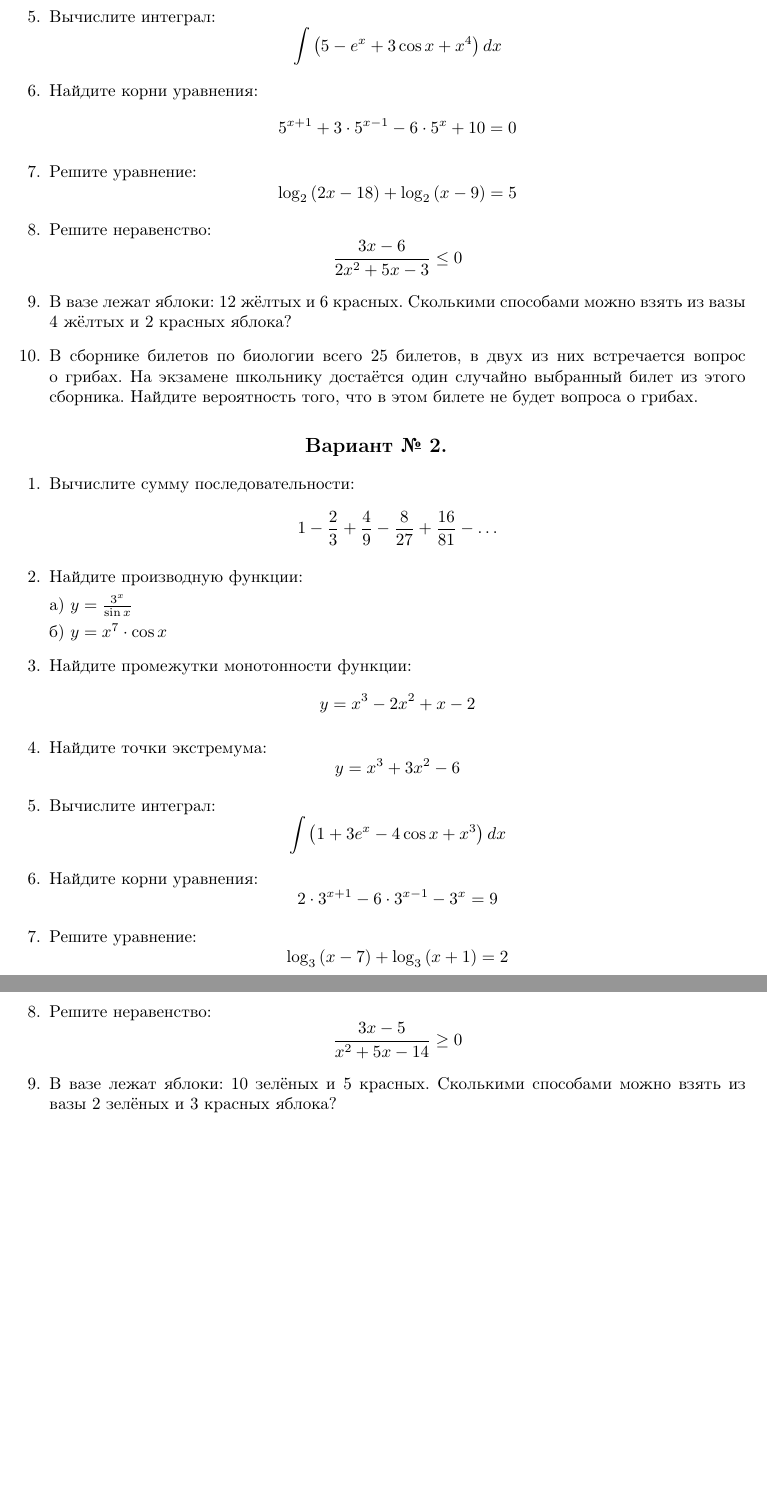
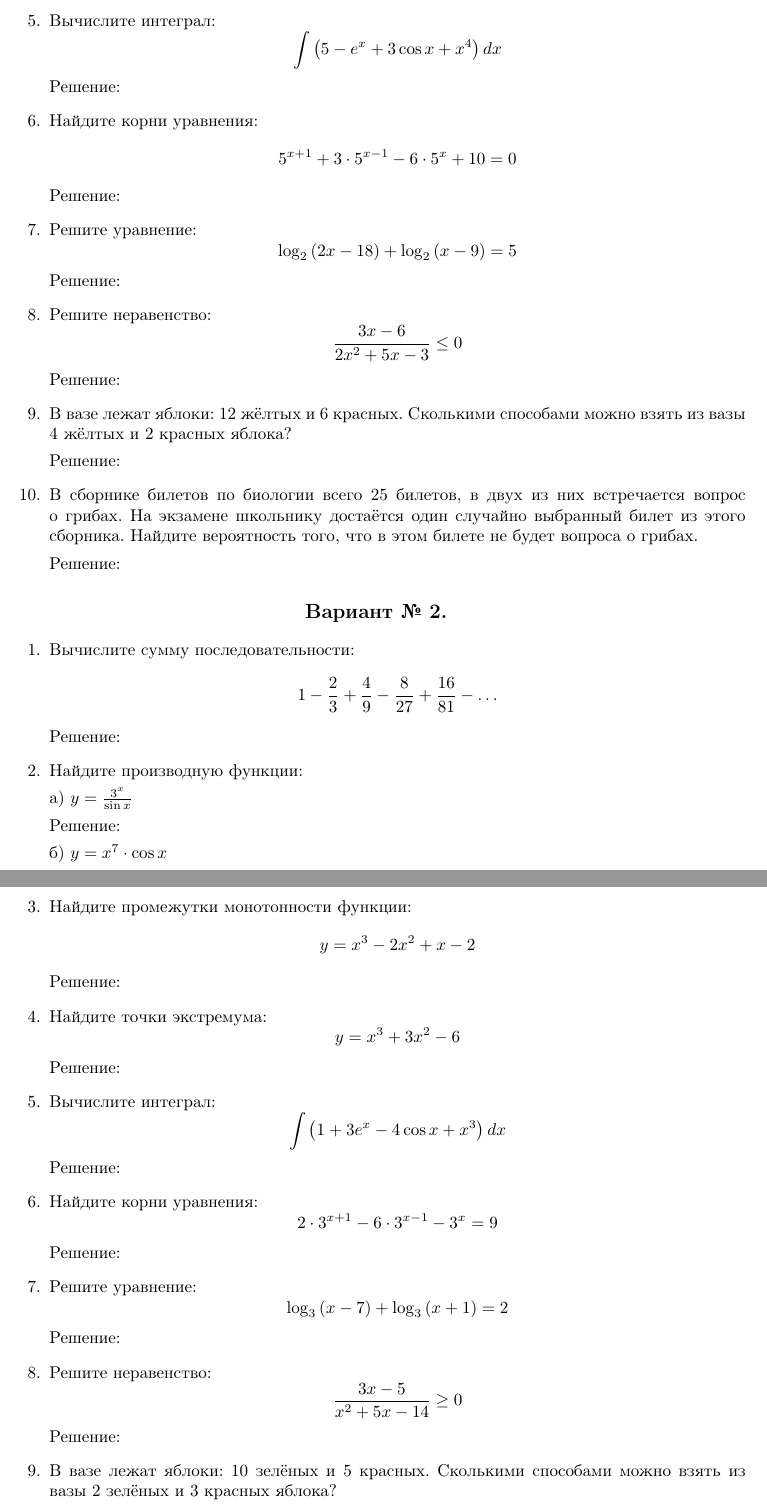
Before and after one commit to a1ip/tex, a LaTeX document (src/lena201507.tex): two parts of pages 2 and 3 of 3, joined at a grey line, cut so that both start at the same text, the shorter picture padded with empty space. Compiled offline with pdfLaTeX.

Commit message:
some progress

```diff
--- a/src/lena201507.tex
+++ b/src/lena201507.tex
@@ -67,24 +72,38 @@ $$y=x^3-3x^2$$
 \item % Задача 5
 Вычислите интеграл:
 $$\int{\left(5-e^x+3\cos{x}+x^4\right)dx}$$
+Решение:
+
 
 \item % Задача 6
 Найдите корни уравнения:
 $$5^{x+1}+3\cdot5^{x-1}-6\cdot5^x+10=0$$
+Решение:
+
 
 \item % Задача 7
 Решите уравнение:
 $$\log_2{(2x-18)}+\log_2{(x-9)}=5$$
+Решение:
+
 
 \item % Задача 8
 Решите неравенство:
 $$\frac{3x-6}{2x^2+5x-3}\leq0$$
+Решение:
+
 
 \item % Задача 9
 В вазе лежат яблоки: 12 жёлтых и 6 красных. Сколькими способами можно взять из вазы 4 жёлтых и 2 красных яблока?
 
+Решение:
+
+
+
 \item % Задача 10
 В сборнике билетов по биологии всего 25 билетов, в двух из них встречается вопрос о грибах. На экзамене школьнику достаётся один случайно выбранный билет из этого сборника. Найдите вероятность того, что в этом билете не будет вопроса о грибах.
+
+Решение:
 
 \end{enumerate}
 \section*{Вариант № 2.}
@@ -93,10 +112,16 @@ $$\frac{3x-6}{2x^2+5x-3}\leq0$$
 \item % Задача 1
 Вычислите сумму последовательности:
 $$1-\frac{2}{3}+\frac{4}{9}-\frac{8}{27}+\frac{16}{81}-\ldots$$
+Решение:
+
 
 \item % Задача 2
 Найдите производную функции:
 
 a) $y=\frac{3^x}{\sin{x}}$
 
+Решение:
+
+
+
 б) $y=x^{7}\cdot\cos{x}$
@@ -104,26 +133,42 @@ a) $y=\frac{3^x}{\sin{x}}$
 \item % Задача 3
 Найдите промежутки монотонности функции:
 $$y=x^3-2x^2+x-2$$
+Решение:
+
 
 \item % Задача 4
 Найдите точки экстремума:
 $$y=x^3+3x^2-6$$
+Решение:
+
 
 \item % Задача 5
 Вычислите интеграл:
 $$\int{\left(1+3e^x-4\cos{x}+x^3\right)dx}$$
+Решение:
+
+
 
 \item % Задача 6
 Найдите корни уравнения:
 $$2\cdot3^{x+1}-6\cdot3^{x-1}-3^x=9$$
+Решение:
+
+
 
 \item % Задача 7
 Решите уравнение:
 $$\log_3{(x-7)}+\log_3{(x+1)}=2$$
+Решение:
+
+
 
 \item % Задача 8
 Решите неравенство:
 $$\frac{3x-5}{x^2+5x-14}\geq0$$
+Решение:
+
+
 
 \item % Задача 9
 В вазе лежат яблоки: 10 зелёных и 5 красных. Сколькими способами можно взять из вазы 2 зелёных и 3 красных яблока?
```
Also changed, not shown: src/lena201507.tex (21 more changed lines).
